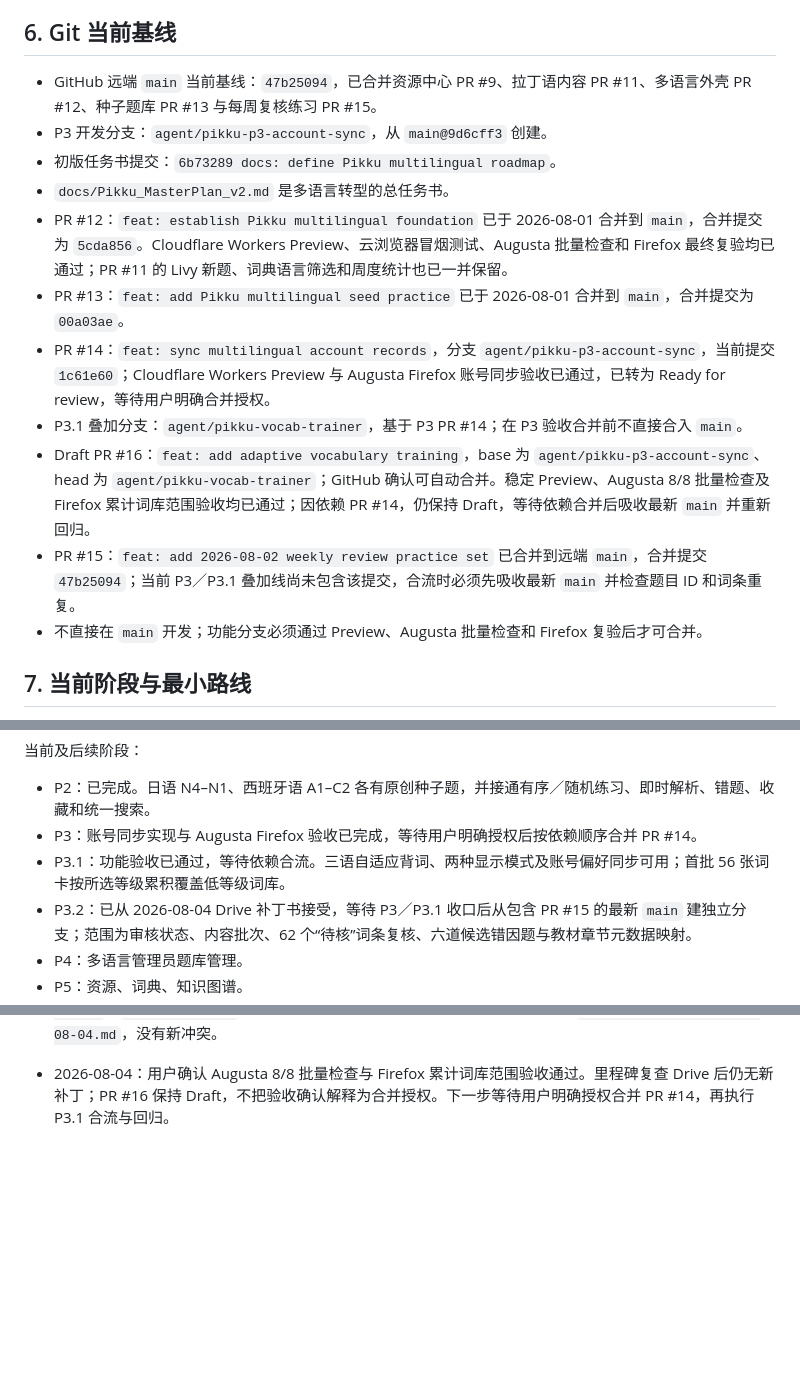
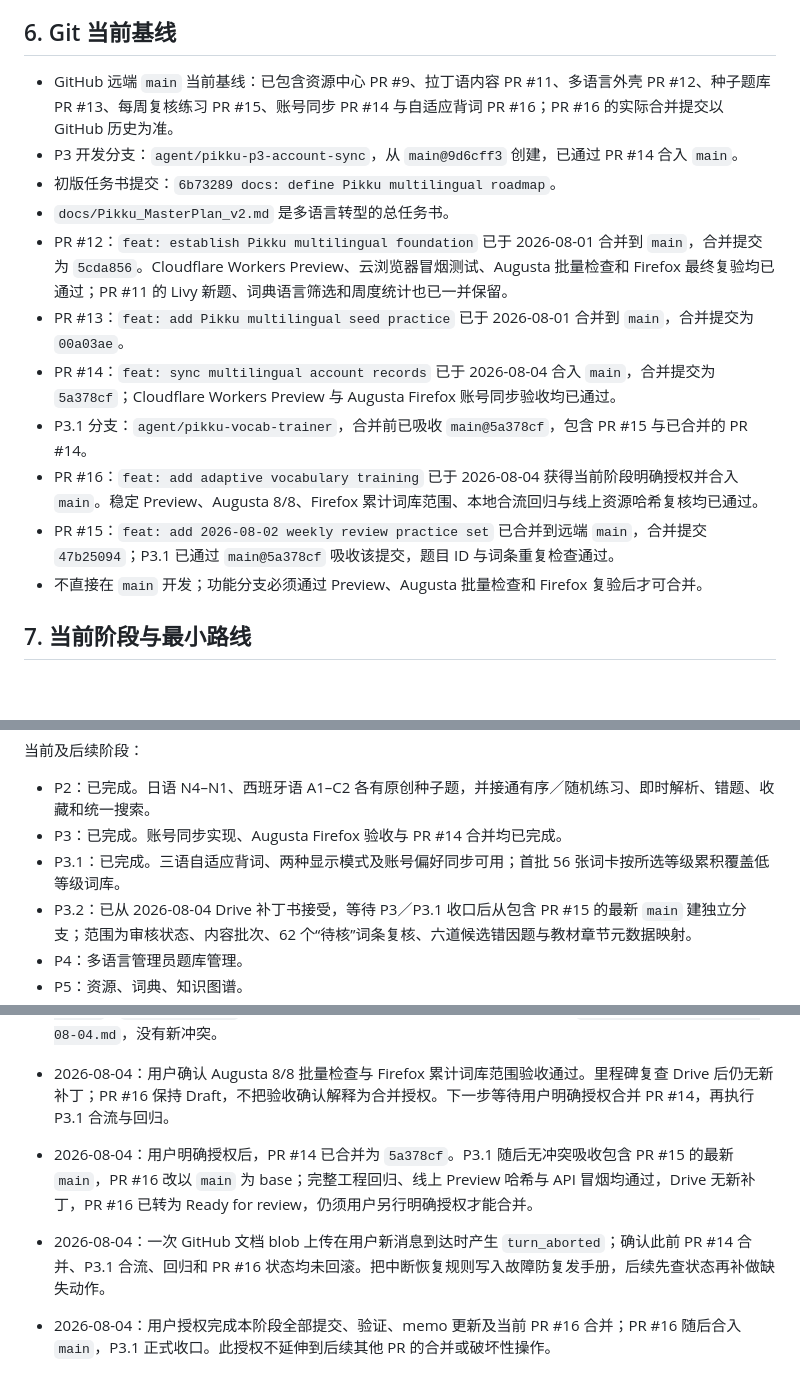
Before and after one commit to Etymodes/PKUni_Latinex, a Markdown page: Pikku_MEMORY.md, 3 parts joined by grey strips. GitHub-like rendering; blank space fills up the shorter version.

Commit message:
docs: close P3.1 milestone and record recovery rule

```diff
--- a/Pikku_MEMORY.md
+++ b/Pikku_MEMORY.md
@@ -91,16 +91,16 @@
 
 ## 6. Git 当前基线
 
-- GitHub 远端 `main` 当前基线：`47b25094`，已合并资源中心 PR #9、拉丁语内容 PR #11、多语言外壳 PR #12、种子题库 PR #13 与每周复核练习 PR #15。
-- P3 开发分支：`agent/pikku-p3-account-sync`，从 `main@9d6cff3` 创建。
+- GitHub 远端 `main` 当前基线：已包含资源中心 PR #9、拉丁语内容 PR #11、多语言外壳 PR #12、种子题库 PR #13、每周复核练习 PR #15、账号同步 PR #14 与自适应背词 PR #16；PR #16 的实际合并提交以 GitHub 历史为准。
+- P3 开发分支：`agent/pikku-p3-account-sync`，从 `main@9d6cff3` 创建，已通过 PR #14 合入 `main`。
 - 初版任务书提交：`6b73289 docs: define Pikku multilingual roadmap`。
 - `docs/Pikku_MasterPlan_v2.md` 是多语言转型的总任务书。
 - PR #12：`feat: establish Pikku multilingual foundation` 已于 2026-08-01 合并到 `main`，合并提交为 `5cda856`。Cloudflare Workers Preview、云浏览器冒烟测试、Augusta 批量检查和 Firefox 最终复验均已通过；PR #11 的 Livy 新题、词典语言筛选和周度统计也已一并保留。
 - PR #13：`feat: add Pikku multilingual seed practice` 已于 2026-08-01 合并到 `main`，合并提交为 `00a03ae`。
-- PR #14：`feat: sync multilingual account records`，分支 `agent/pikku-p3-account-sync`，当前提交 `1c61e60`；Cloudflare Workers Preview 与 Augusta Firefox 账号同步验收已通过，已转为 Ready for review，等待用户明确合并授权。
-- P3.1 叠加分支：`agent/pikku-vocab-trainer`，基于 P3 PR #14；在 P3 验收合并前不直接合入 `main`。
-- Draft PR #16：`feat: add adaptive vocabulary training`，base 为 `agent/pikku-p3-account-sync`、head 为 `agent/pikku-vocab-trainer`；GitHub 确认可自动合并。稳定 Preview、Augusta 8/8 批量检查及 Firefox 累计词库范围验收均已通过；因依赖 PR #14，仍保持 Draft，等待依赖合并后吸收最新 `main` 并重新回归。
-- PR #15：`feat: add 2026-08-02 weekly review practice set` 已合并到远端 `main`，合并提交 `47b25094`；当前 P3／P3.1 叠加线尚未包含该提交，合流时必须先吸收最新 `main` 并检查题目 ID 和词条重复。
+- PR #14：`feat: sync multilingual account records` 已于 2026-08-04 合入 `main`，合并提交为 `5a378cf`；Cloudflare Workers Preview 与 Augusta Firefox 账号同步验收均已通过。
+- P3.1 分支：`agent/pikku-vocab-trainer`，合并前已吸收 `main@5a378cf`，包含 PR #15 与已合并的 PR #14。
+- PR #16：`feat: add adaptive vocabulary training` 已于 2026-08-04 获得当前阶段明确授权并合入 `main`。稳定 Preview、Augusta 8/8、Firefox 累计词库范围、本地合流回归与线上资源哈希复核均已通过。
+- PR #15：`feat: add 2026-08-02 weekly review practice set` 已合并到远端 `main`，合并提交 `47b25094`；P3.1 已通过 `main@5a378cf` 吸收该提交，题目 ID 与词条重复检查通过。
 - 不直接在 `main` 开发；功能分支必须通过 Preview、Augusta 批量检查和 Firefox 复验后才可合并。
 
 ## 7. 当前阶段与最小路线
@@ -126,8 +126,8 @@ P1 代码提交：
 当前及后续阶段：
 
 - P2：已完成。日语 N4–N1、西班牙语 A1–C2 各有原创种子题，并接通有序／随机练习、即时解析、错题、收藏和统一搜索。
-- P3：账号同步实现与 Augusta Firefox 验收已完成，等待用户明确授权后按依赖顺序合并 PR #14。
-- P3.1：功能验收已通过，等待依赖合流。三语自适应背词、两种显示模式及账号偏好同步可用；首批 56 张词卡按所选等级累积覆盖低等级词库。
+- P3：已完成。账号同步实现、Augusta Firefox 验收与 PR #14 合并均已完成。
+- P3.1：已完成。三语自适应背词、两种显示模式及账号偏好同步可用；首批 56 张词卡按所选等级累积覆盖低等级词库。
 - P3.2：已从 2026-08-04 Drive 补丁书接受，等待 P3／P3.1 收口后从包含 PR #15 的最新 `main` 建独立分支；范围为审核状态、内容批次、62 个“待核”词条复核、六道候选错因题与教材章节元数据映射。
 - P4：多语言管理员题库管理。
 - P5：资源、词典、知识图谱。
@@ -345,3 +350,6 @@ $env:NEXT_PUBLIC_AUTH_MODE="supabase"; & ".\node_modules\.bin\next.cmd" build; R
 - 2026-08-04：Augusta 的迁移测试因 Windows 安全中心阻止 `workerd.exe` 而失败。回归测试改用 Node 24 内置内存 SQLite 和轻量 D1 适配器直接调用 Worker `ensureSchema`，无需降低系统安全策略；15/15 测试、TypeScript、生产构建和 Wrangler 4.110.0 dry-run 在云端通过。
 - 2026-08-04：累计等级修复以 `10f6026 fix: include lower vocabulary levels` 发布到 PR #16。Cloudflare 稳定 Preview 的前端资源已包含“当前涵盖”标记，首页、`/api/me`、`/api/auth-config`、`/api/questions` 均返回 200；固定 Drive 补丁目录仍只有未修改的 `Pikku_WeeklyPatch_2026-08-04.md`，没有新冲突。
 - 2026-08-04：用户确认 Augusta 8/8 批量检查与 Firefox 累计词库范围验收通过。里程碑复查 Drive 后仍无新补丁；PR #16 保持 Draft，不把验收确认解释为合并授权。下一步等待用户明确授权合并 PR #14，再执行 P3.1 合流与回归。
+- 2026-08-04：用户明确授权后，PR #14 已合并为 `5a378cf`。P3.1 随后无冲突吸收包含 PR #15 的最新 `main`，PR #16 改以 `main` 为 base；完整工程回归、线上 Preview 哈希与 API 冒烟均通过，Drive 无新补丁，PR #16 已转为 Ready for review，仍须用户另行明确授权才能合并。
+- 2026-08-04：一次 GitHub 文档 blob 上传在用户新消息到达时产生 `turn_aborted`；确认此前 PR #14 合并、P3.1 合流、回归和 PR #16 状态均未回滚。把中断恢复规则写入故障防复发手册，后续先查状态再补做缺失动作。
+- 2026-08-04：用户授权完成本阶段全部提交、验证、memo 更新及当前 PR #16 合并；PR #16 随后合入 `main`，P3.1 正式收口。此授权不延伸到后续其他 PR 的合并或破坏性操作。
```
Also changed, not shown: other parts of Pikku_MEMORY.md (+5 -0 lines), docs/Pikku_MasterPlan_v2.md (+13 -13 lines).
